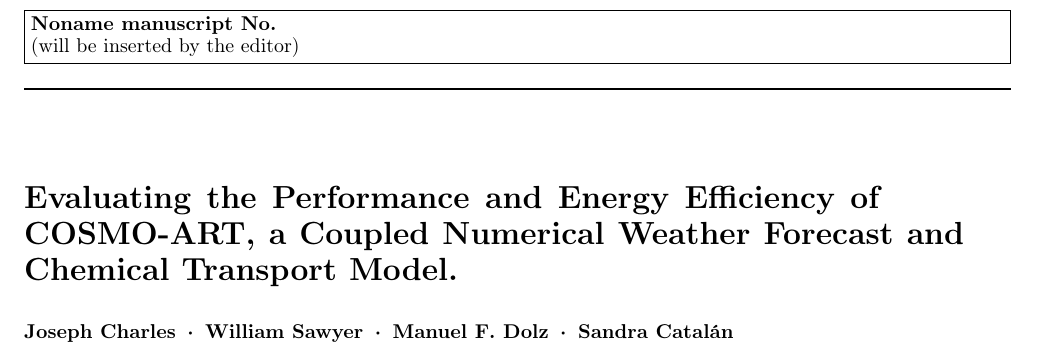
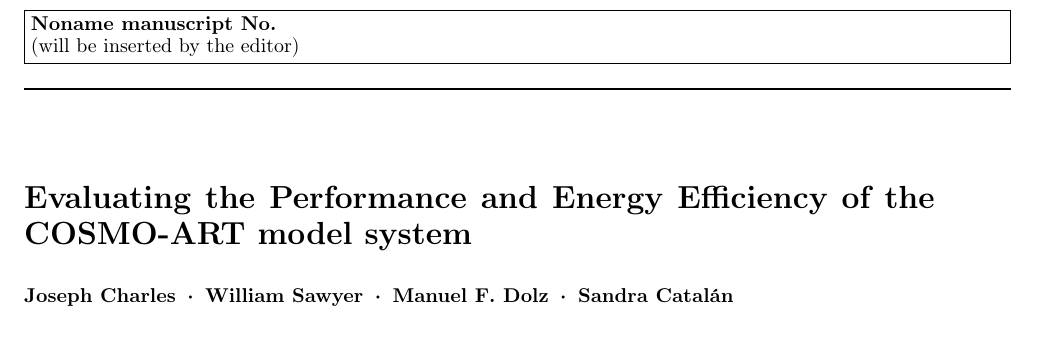
Before and after one commit to vectorflux/exa2green-wp5, a LaTeX paper (paper_enahpc14/paper.tex): part of page 1 of 5, cut so that both start at the same text. Compiled offline with pdfLaTeX.

Commit message:
shortens the paper's title

```diff
--- a/paper_enahpc14/paper.tex
+++ b/paper_enahpc14/paper.tex
@@ -38,8 +38,8 @@
 %
 \begin{document}
 
-\title{Evaluating the Performance and Energy Efficiency of COSMO-ART,
-  a Coupled Numerical Weather Forecast and Chemical Transport Model.}
+\title{Evaluating the Performance and Energy Efficiency of the
+  COSMO-ART model system}
 %\thanks{}
 %\subtitle{}
 
```
